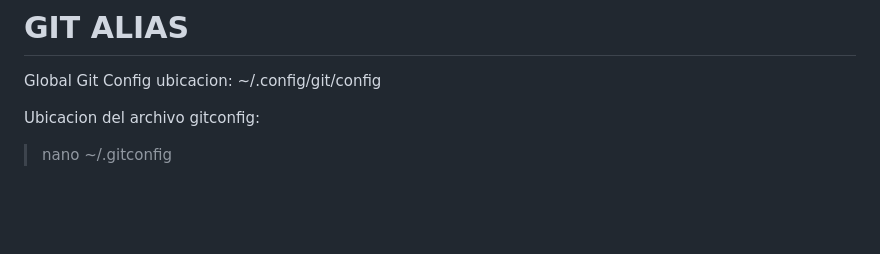
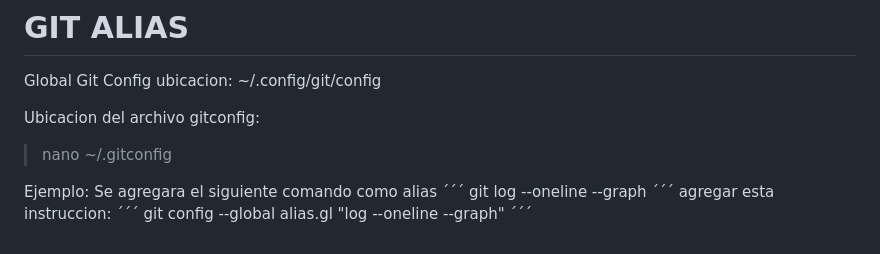
Before and after one commit to odin1982/git, a Markdown page: README.md, the part around the change. GitHub-like rendering; blank space fills up the shorter version.

Commit message:
explorando el historial - alias

```diff
--- a/README.md
+++ b/README.md
@@ -269,3 +269,12 @@ ubicacion:
 
 Ubicacion del archivo gitconfig:
 > nano ~/.gitconfig
+
+Ejemplo: Se agregara el siguiente comando como alias
+´´´
+git log --oneline --graph
+´´´
+agregar esta instruccion:
+´´´
+git config --global alias.gl "log --oneline --graph"
+´´´
```
